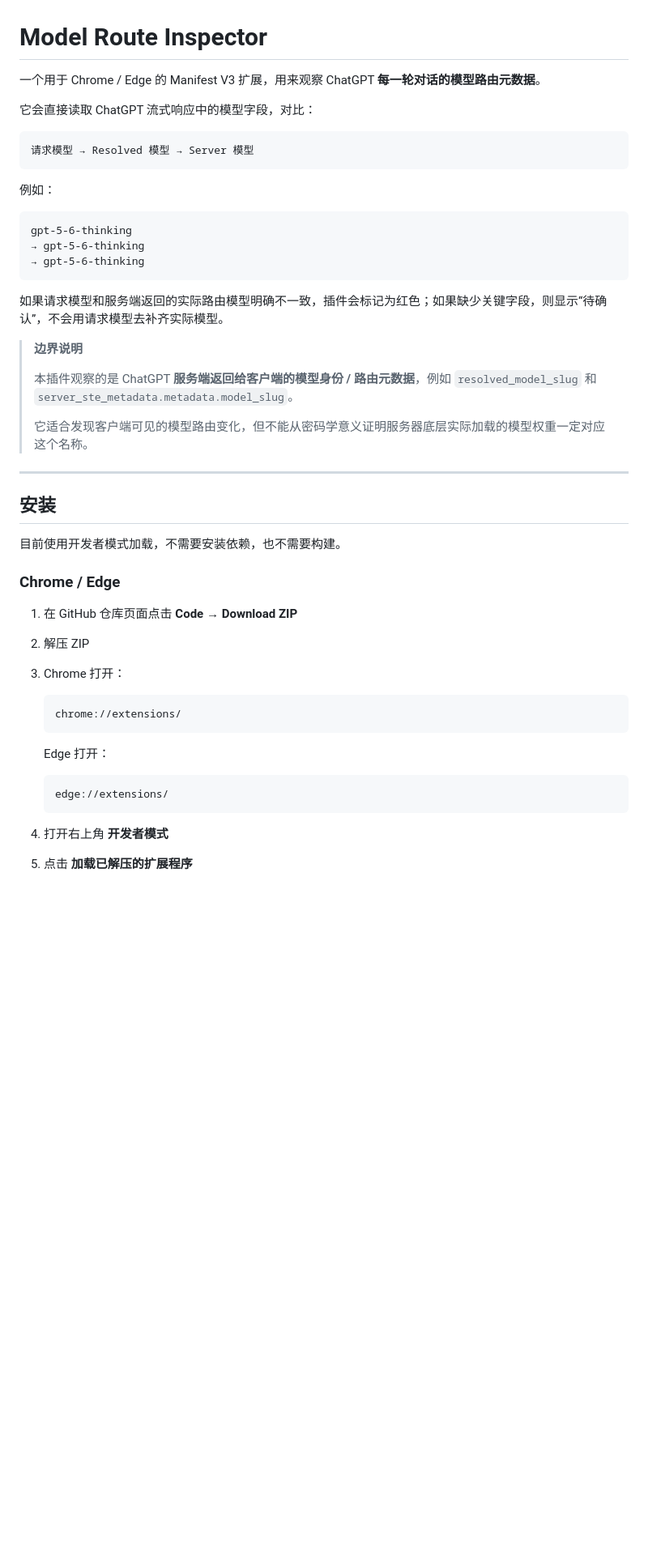
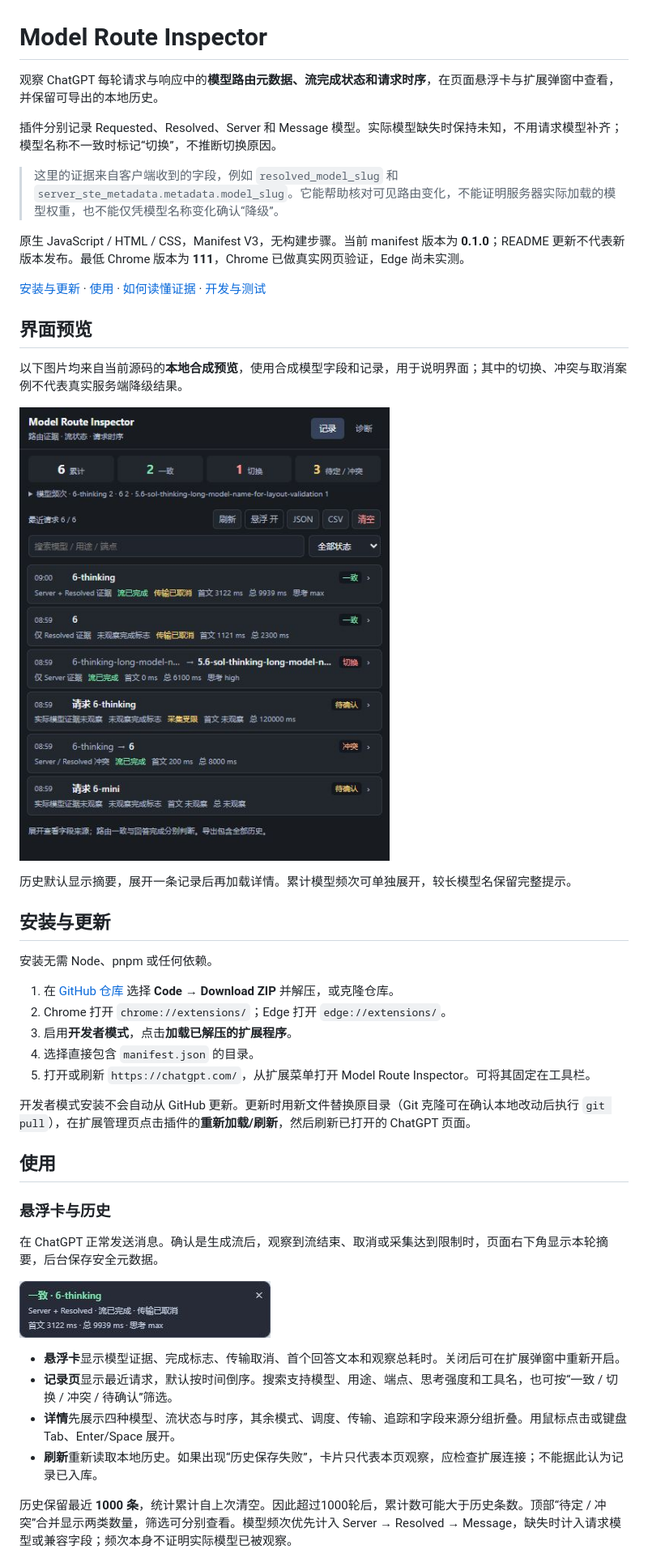
Before and after one commit to black-zero358/model-route-inspector, a Markdown page: README.md, the part around one of its changes. Shown at 81% size. GitHub-like rendering; pictures changed too: docs/images/floating-card.jpg (added), docs/images/history-summary.jpg (added); blank space fills up the shorter version.

````diff
--- a/README.md
+++ b/README.md
@@ -1,54 +1,47 @@
 # Model Route Inspector
 
-一个用于 Chrome / Edge 的 Manifest V3 扩展，用来观察 ChatGPT **每一轮对话的模型路由元数据**。
+观察 ChatGPT 每轮请求与响应中的**模型路由元数据、流完成状态和请求时序**，在页面悬浮卡与扩展弹窗中查看，并保留可导出的本地历史。
 
-它会直接读取 ChatGPT 流式响应中的模型字段，对比：
+插件分别记录 Requested、Resolved、Server 和 Message 模型。实际模型缺失时保持未知，不用请求模型补齐；模型名称不一致时标记“切换”，不推断切换原因。
 
-```text
-请求模型 → Resolved 模型 → Server 模型
-```
+> 这里的证据来自客户端收到的字段，例如 `resolved_model_slug` 和 `server_ste_metadata.metadata.model_slug`。它能帮助核对可见路由变化，不能证明服务器实际加载的模型权重，也不能仅凭模型名称变化确认“降级”。
 
-例如：
+原生 JavaScript / HTML / CSS，Manifest V3，无构建步骤。当前 manifest 版本为 **0.1.0**；README 更新不代表新版本发布。最低 Chrome 版本为 **111**，Chrome 已做真实网页验证，Edge 尚未实测。
 
-```text
-gpt-5-6-thinking
-→ gpt-5-6-thinking
-→ gpt-5-6-thinking
-```
+[安装与更新](#安装与更新) · [使用](#使用) · [如何读懂证据](#如何读懂证据) · [开发与测试](#开发与测试)
 
-如果请求模型和服务端返回的实际路由模型明确不一致，插件会标记为红色；如果缺少关键字段，则显示“待确认”，不会用请求模型去补齐实际模型。
+## 界面预览
 
-> **边界说明**
->
-> 本插件观察的是 ChatGPT **服务端返回给客户端的模型身份 / 路由元数据**，例如 `resolved_model_slug` 和 `server_ste_metadata.metadata.model_slug`。
->
-> 它适合发现客户端可见的模型路由变化，但不能从密码学意义证明服务器底层实际加载的模型权重一定对应这个名称。
+以下图片均来自当前源码的**本地合成预览**，使用合成模型字段和记录，用于说明界面；其中的切换、冲突与取消案例不代表真实服务端降级结果。
 
----
+![历史摘要：累计统计、模型频次、搜索与状态筛选，以及每轮模型、完成状态和时序](docs/images/history-summary.jpg)
 
-## 安装
+历史默认显示摘要，展开一条记录后再加载详情。累计模型频次可单独展开，较长模型名保留完整提示。
 
-目前使用开发者模式加载，不需要安装依赖，也不需要构建。
+## 安装与更新
 
-### Chrome / Edge
+安装无需 Node、pnpm 或任何依赖。
 
-1. 在 GitHub 仓库页面点击 **Code → Download ZIP**
+1. 在 [GitHub 仓库](https://github.com/black-zero358/model-route-inspector) 选择 **Code → Download ZIP** 并解压，或克隆仓库。
+2. Chrome 打开 `chrome://extensions/`；Edge 打开 `edge://extensions/`。
+3. 启用**开发者模式**，点击**加载已解压的扩展程序**。
+4. 选择直接包含 `manifest.json` 的目录。
+5. 打开或刷新 `https://chatgpt.com/`，从扩展菜单打开 Model Route Inspector。可将其固定在工具栏。
 
-2. 解压 ZIP
+开发者模式安装不会自动从 GitHub 更新。更新时用新文件替换原目录（Git 克隆可在确认本地改动后执行 `git pull`），在扩展管理页点击插件的**重新加载/刷新**，然后刷新已打开的 ChatGPT 页面。
 
-3. Chrome 打开：
+## 使用
 
-   ```text
-   chrome://extensions/
-   ```
+### 悬浮卡与历史
 
-   Edge 打开：
+在 ChatGPT 正常发送消息。确认是生成流后，观察到流结束、取消或采集达到限制时，页面右下角显示本轮摘要，后台保存安全元数据。
 
-   ```text
-   edge://extensions/
-   ```
+![页面悬浮卡（合成）：模型证据、流已完成与传输取消可以同时出现，首文和总耗时独立显示](docs/images/floating-card.jpg)
 
-4. 打开右上角 **开发者模式**
+- **悬浮卡**显示模型证据、完成标志、传输取消、首个回答文本和观察总耗时。关闭后可在扩展弹窗中重新开启。
+- **记录页**显示最近请求，默认按时间倒序。搜索支持模型、用途、端点、思考强度和工具名，也可按“一致 / 切换 / 冲突 / 待确认”筛选。
+- **详情**先展示四种模型、流状态与时序，其余模式、调度、传输、追踪和字段来源分组折叠。用鼠标点击或键盘 Tab、Enter/Space 展开。
+- **刷新**重新读取本地历史。如果出现“历史保存失败”，卡片只代表本页观察，应检查扩展连接；不能据此认为记录已入库。
 
-5. 点击 **加载已解压的扩展程序**
+历史保留最近 **1000 条**，统计累计自上次清空。因此超过1000轮后，累计数可能大于历史条数。顶部“待定 / 冲突”合并显示两类数量，筛选可分别查看。模型频次优先计入 Server → Resolved → Message，缺失时计入请求模型或兼容字段；频次本身不证明实际模型已被观察。
 
````
Also changed, not shown: other parts of README.md (+104 -199 lines), docs/images/README.md (added, +14 -0 lines), docs/images/diagnostics.jpg (added), docs/images/history-detail.jpg (added), 1 other file.
